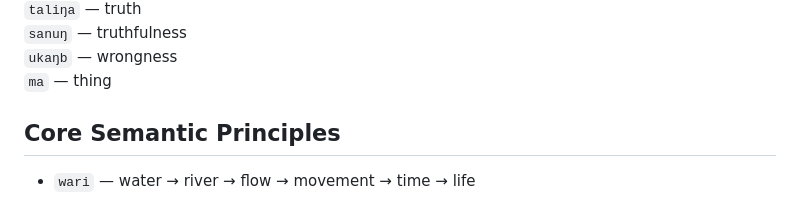
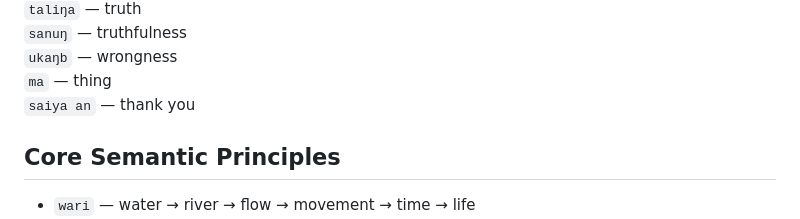
Before and after one commit to letonism/letonic, a Markdown page: words.md, the part around the change. GitHub-like rendering.

```diff
--- a/words.md
+++ b/words.md
@@ -542,6 +542,7 @@
 `sanuŋ` — truthfulness
 `ukaŋb` — wrongness
 `ma` — thing
+`saiya an` — thank you
 
 ## Core Semantic Principles
 
```
